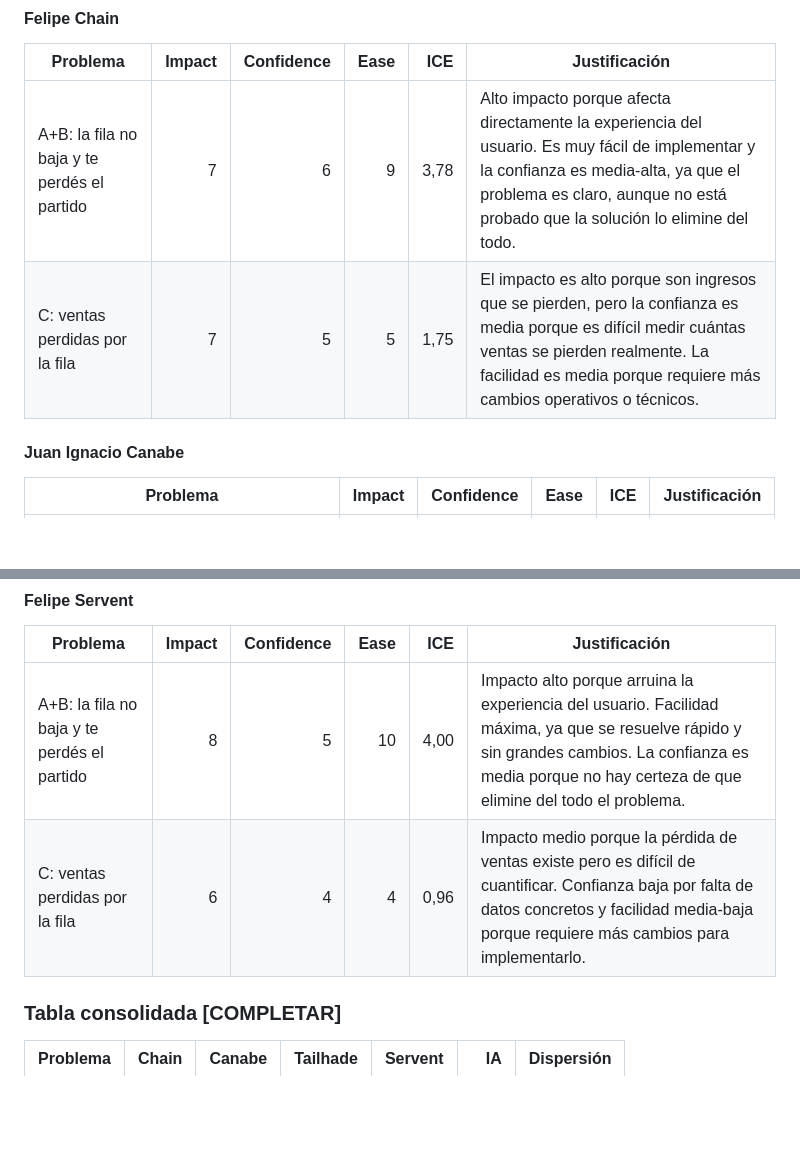
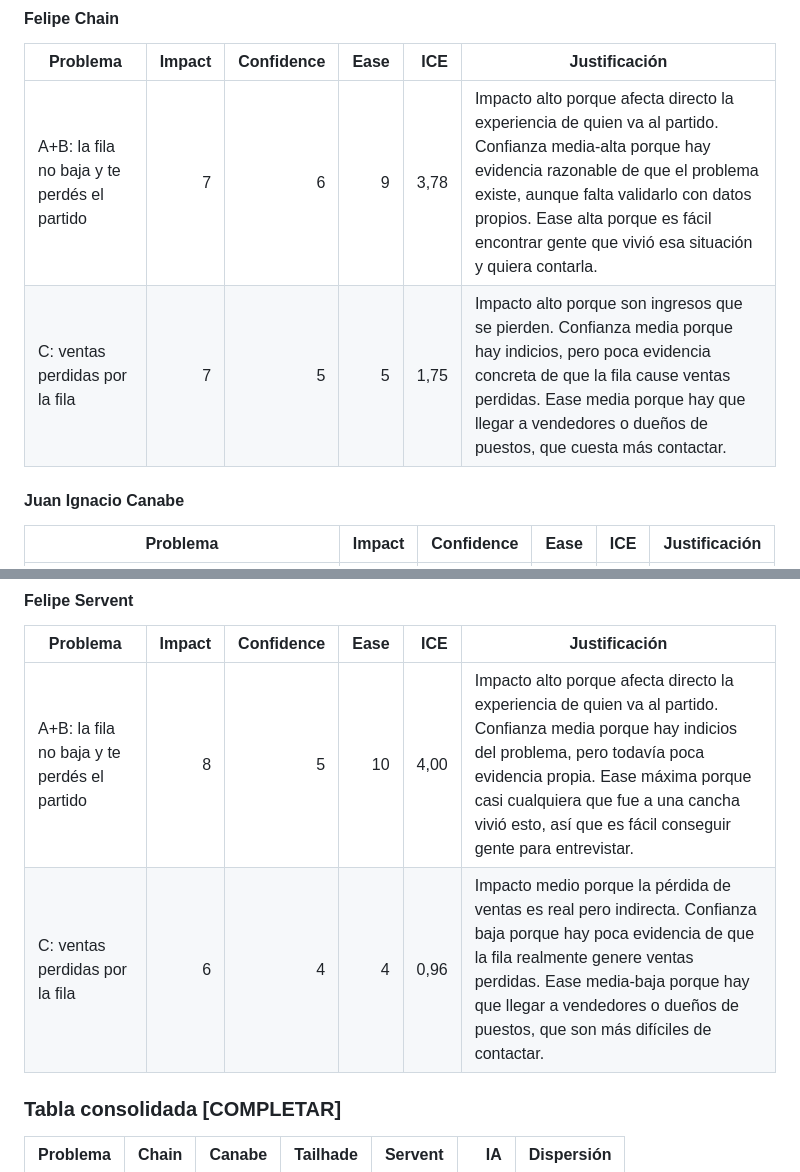
Before and after one commit to felipechain7/product-development-tp, a Markdown page: clase-02-descubrimiento.md, 2 parts joined by grey strips. Drawn GitHub-style; blank space fills up the shorter version.

Commit message:
Corregir las justificaciones ICE de Chain y Servent segun la rubrica
Co-Authored-By: Claude Opus 5.5 <noreply@anthropic.com>

```diff
--- a/clase-02-descubrimiento.md
+++ b/clase-02-descubrimiento.md
@@ -194,8 +194,8 @@ Fichamos cuatro. P5 y P6 quedan como preguntas para la observación y las entrev
 
 | Problema | Impact | Confidence | Ease | ICE | Justificación |
 |---|---:|---:|---:|---:|---|
-| A+B: la fila no baja y te perdés el partido | 7 | 6 | 9 | 3,78 | Alto impacto porque afecta directamente la experiencia del usuario. Es muy fácil de implementar y la confianza es media-alta, ya que el problema es claro, aunque no está probado que la solución lo elimine del todo. |
-| C: ventas perdidas por la fila | 7 | 5 | 5 | 1,75 | El impacto es alto porque son ingresos que se pierden, pero la confianza es media porque es difícil medir cuántas ventas se pierden realmente. La facilidad es media porque requiere más cambios operativos o técnicos. |
+| A+B: la fila no baja y te perdés el partido | 7 | 6 | 9 | 3,78 | Impacto alto porque afecta directo la experiencia de quien va al partido. Confianza media-alta porque hay evidencia razonable de que el problema existe, aunque falta validarlo con datos propios. Ease alta porque es fácil encontrar gente que vivió esa situación y quiera contarla. |
+| C: ventas perdidas por la fila | 7 | 5 | 5 | 1,75 | Impacto alto porque son ingresos que se pierden. Confianza media porque hay indicios, pero poca evidencia concreta de que la fila cause ventas perdidas. Ease media porque hay que llegar a vendedores o dueños de puestos, que cuesta más contactar. |
 
 #### Juan Ignacio Canabe
 
@@ -215,8 +215,8 @@ Fichamos cuatro. P5 y P6 quedan como preguntas para la observación y las entrev
 
 | Problema | Impact | Confidence | Ease | ICE | Justificación |
 |---|---:|---:|---:|---:|---|
-| A+B: la fila no baja y te perdés el partido | 8 | 5 | 10 | 4,00 | Impacto alto porque arruina la experiencia del usuario. Facilidad máxima, ya que se resuelve rápido y sin grandes cambios. La confianza es media porque no hay certeza de que elimine del todo el problema. |
-| C: ventas perdidas por la fila | 6 | 4 | 4 | 0,96 | Impacto medio porque la pérdida de ventas existe pero es difícil de cuantificar. Confianza baja por falta de datos concretos y facilidad media-baja porque requiere más cambios para implementarlo. |
+| A+B: la fila no baja y te perdés el partido | 8 | 5 | 10 | 4,00 | Impacto alto porque afecta directo la experiencia de quien va al partido. Confianza media porque hay indicios del problema, pero todavía poca evidencia propia. Ease máxima porque casi cualquiera que fue a una cancha vivió esto, así que es fácil conseguir gente para entrevistar. |
+| C: ventas perdidas por la fila | 6 | 4 | 4 | 0,96 | Impacto medio porque la pérdida de ventas es real pero indirecta. Confianza baja porque hay poca evidencia de que la fila realmente genere ventas perdidas. Ease media-baja porque hay que llegar a vendedores o dueños de puestos, que son más difíciles de contactar. |
 
 ### Tabla consolidada [COMPLETAR]
 
```
